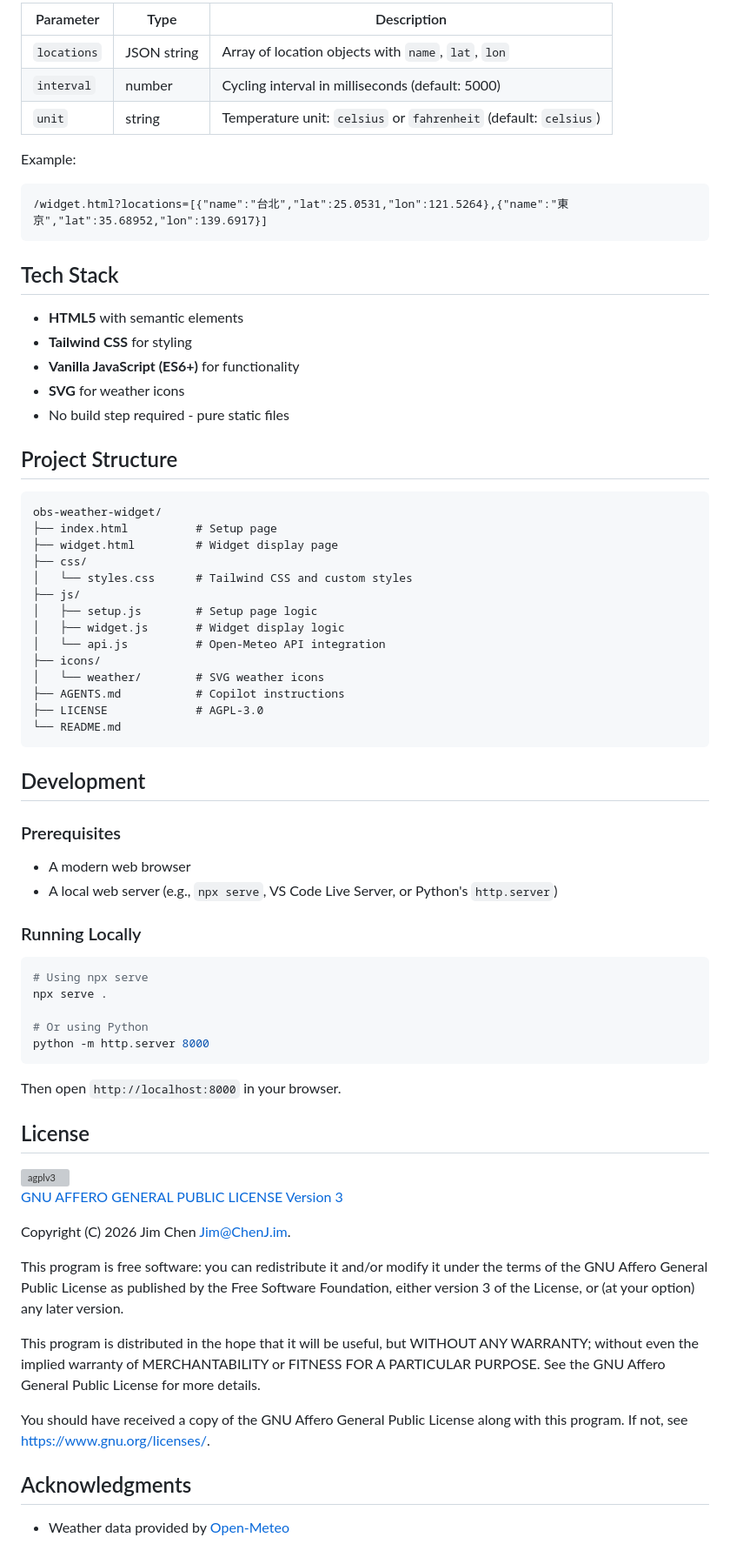
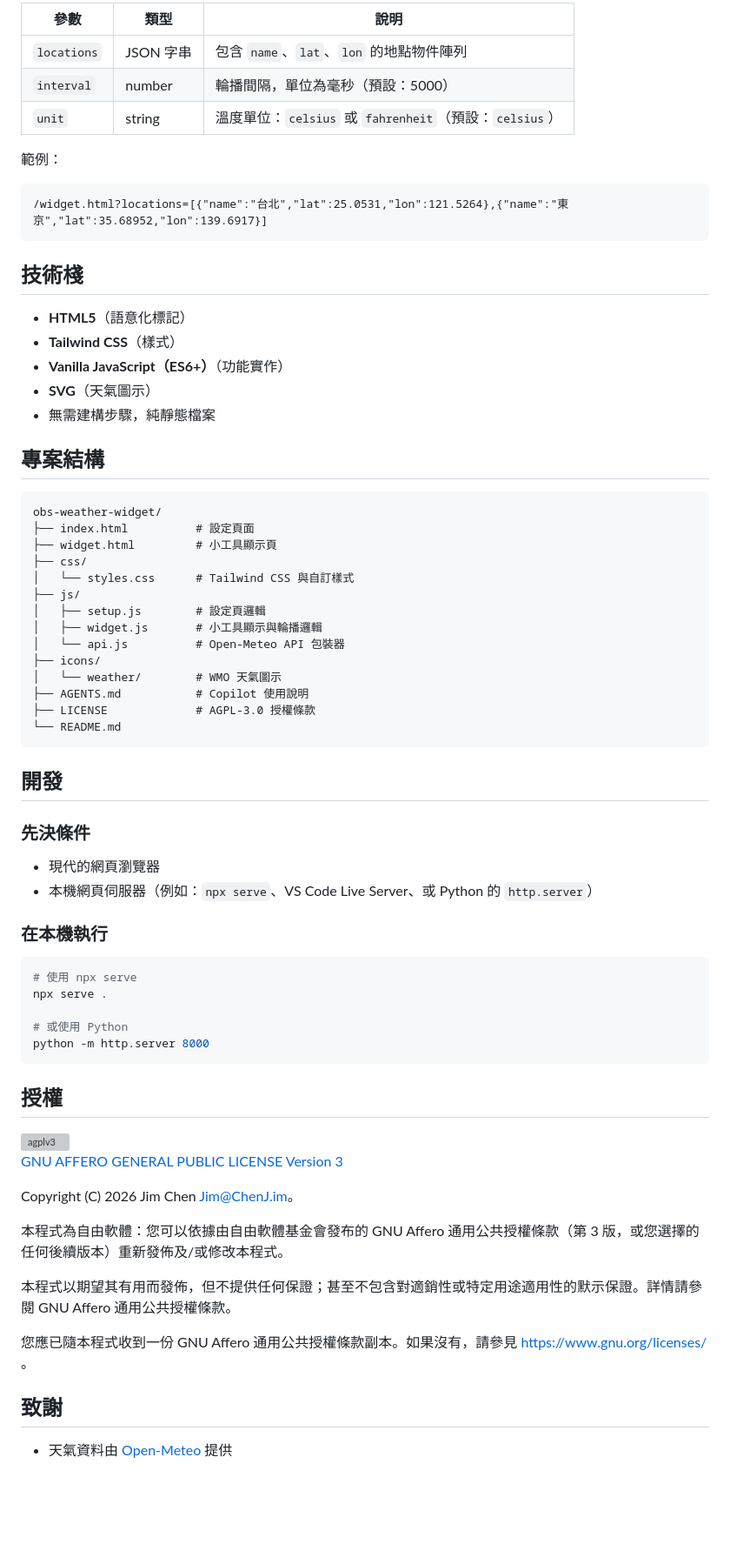
Before and after one commit to jim60105/obs-weather-widget, a Markdown page: README.md, the part around one of its changes. Shown at 87% size. GitHub-like rendering; blank space fills up the shorter version; grey boxes are pictures that could not be loaded.

````diff
--- a/README.md
+++ b/README.md
@@ -89,76 +89,74 @@ The widget page accepts the following URL parameters:
 
-| Parameter   | Type        | Description                                                      |
-| ----------- | ----------- | ---------------------------------------------------------------- |
-| `locations` | JSON string | Array of location objects with `name`, `lat`, `lon`              |
-| `interval`  | number      | Cycling interval in milliseconds (default: 5000)                 |
-| `unit`      | string      | Temperature unit: `celsius` or `fahrenheit` (default: `celsius`) |
+| 參數        | 類型      | 說明                                                   |
+| ----------- | --------- | ------------------------------------------------------ |
+| `locations` | JSON 字串 | 包含 `name`、`lat`、`lon` 的地點物件陣列               |
+| `interval`  | number    | 輪播間隔，單位為毫秒（預設：5000）                     |
+| `unit`      | string    | 溫度單位：`celsius` 或 `fahrenheit`（預設：`celsius`） |
 
-Example:
+範例：
 
 ```text
 /widget.html?locations=[{"name":"台北","lat":25.0531,"lon":121.5264},{"name":"東京","lat":35.68952,"lon":139.6917}]
 ```
 
-## Tech Stack
+## 技術棧
 
-- **HTML5** with semantic elements
-- **Tailwind CSS** for styling
-- **Vanilla JavaScript (ES6+)** for functionality
-- **SVG** for weather icons
-- No build step required - pure static files
+- **HTML5**（語意化標記）
+- **Tailwind CSS**（樣式）
+- **Vanilla JavaScript（ES6+）**（功能實作）
+- **SVG**（天氣圖示）
+- 無需建構步驟，純靜態檔案
 
-## Project Structure
+## 專案結構
 
 ```text
 obs-weather-widget/
-├── index.html          # Setup page
-├── widget.html         # Widget display page
+├── index.html          # 設定頁面
+├── widget.html         # 小工具顯示頁
 ├── css/
-│   └── styles.css      # Tailwind CSS and custom styles
+│   └── styles.css      # Tailwind CSS 與自訂樣式
 ├── js/
-│   ├── setup.js        # Setup page logic
-│   ├── widget.js       # Widget display logic
-│   └── api.js          # Open-Meteo API integration
+│   ├── setup.js        # 設定頁邏輯
+│   ├── widget.js       # 小工具顯示與輪播邏輯
+│   └── api.js          # Open-Meteo API 包裝器
 ├── icons/
-│   └── weather/        # SVG weather icons
-├── AGENTS.md           # Copilot instructions
-├── LICENSE             # AGPL-3.0
+│   └── weather/        # WMO 天氣圖示
+├── AGENTS.md           # Copilot 使用說明
+├── LICENSE             # AGPL-3.0 授權條款
 └── README.md
 ```
 
-## Development
+## 開發
 
-### Prerequisites
+### 先決條件
 
-- A modern web browser
-- A local web server (e.g., `npx serve`, VS Code Live Server, or Python's `http.server`)
+- 現代的網頁瀏覽器
+- 本機網頁伺服器（例如：`npx serve`、VS Code Live Server、或 Python 的 `http.server`）
 
-### Running Locally
+### 在本機執行
 
 ```bash
-# Using npx serve
+# 使用 npx serve
 npx serve .
 
-# Or using Python
+# 或使用 Python
 python -m http.server 8000
 ```
 
-Then open `http://localhost:8000` in your browser.
-
-## License
+## 授權
 
 <img src="https://github.com/user-attachments/assets/38374bb8-9e65-482d-97d9-045a8d95b51b" alt="agplv3" width="300" />
 
 [GNU AFFERO GENERAL PUBLIC LICENSE Version 3](./LICENSE)
 
-Copyright (C) 2026 Jim Chen <Jim@ChenJ.im>.
+Copyright (C) 2026 Jim Chen <Jim@ChenJ.im>。
 
-This program is free software: you can redistribute it and/or modify it under the terms of the GNU Affero General Public License as published by the Free Software Foundation, either version 3 of the License, or (at your option) any later version.
+本程式為自由軟體：您可以依據由自由軟體基金會發布的 GNU Affero 通用公共授權條款（第 3 版，或您選擇的任何後續版本）重新發佈及/或修改本程式。
 
-This program is distributed in the hope that it will be useful, but WITHOUT ANY WARRANTY; without even the implied warranty of MERCHANTABILITY or FITNESS FOR A PARTICULAR PURPOSE. See the GNU Affero General Public License for more details.
+本程式以期望其有用而發佈，但不提供任何保證；甚至不包含對適銷性或特定用途適用性的默示保證。詳情請參閱 GNU Affero 通用公共授權條款。
 
-You should have received a copy of the GNU Affero General Public License along with this program. If not, see <https://www.gnu.org/licenses/>.
+您應已隨本程式收到一份 GNU Affero 通用公共授權條款副本。如果沒有，請參見 <https://www.gnu.org/licenses/> 。
 
-## Acknowledgments
+## 致謝
 
-- Weather data provided by [Open-Meteo](https://open-meteo.com/)
+- 天氣資料由 [Open-Meteo](https://open-meteo.com/) 提供
````
Also changed, not shown: other parts of README.md (+62 -62 lines).
